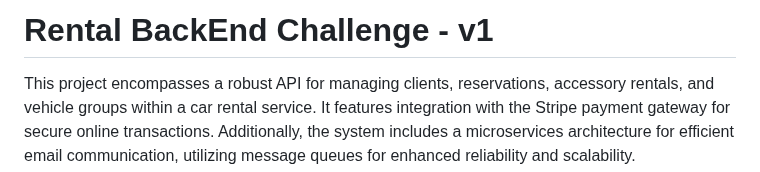
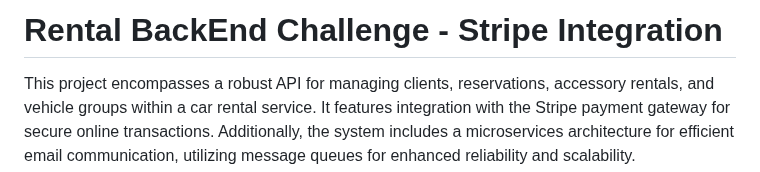
Before and after one commit to rafaelmagalhaesguedes/RentalBackendChallenge, a Markdown page: README.md, the part around the change. Rendered like a GitHub page.

```diff
--- a/README.md
+++ b/README.md
@@ -1,4 +1,4 @@
-# Rental BackEnd Challenge - v1
+# Rental BackEnd Challenge - Stripe Integration
 
 This project encompasses a robust API for managing clients, reservations, accessory rentals, and vehicle groups within a car rental service. It features integration with the Stripe payment gateway for secure online transactions. Additionally, the system includes a microservices architecture for efficient email communication, utilizing message queues for enhanced reliability and scalability.
 
```
